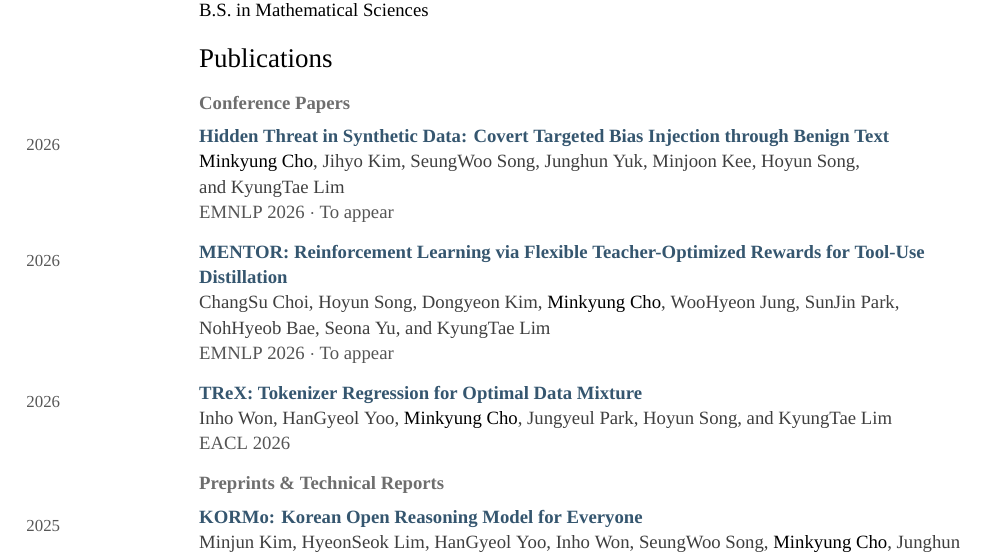
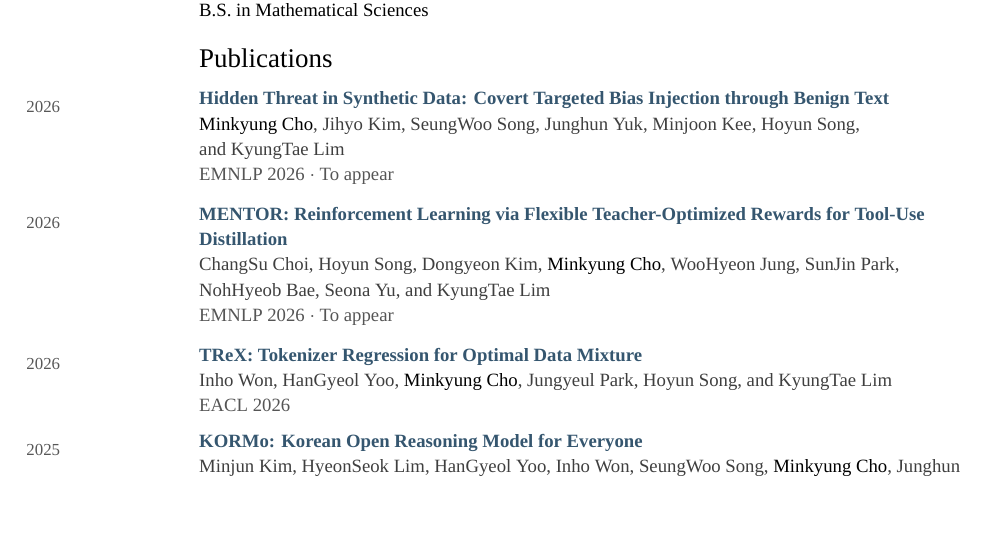
Before and after one commit to ada-flo/ada-flo.github.io, a LaTeX CV (assets/docs/CV.tex): part of the page, cut so that both start at the same text, the shorter picture padded with empty space. Compiled offline with XeLaTeX; a missing font is replaced by an installed copy or a similar font.

Commit message:
Unify CV publications into a single section

```diff
--- a/assets/docs/CV.tex
+++ b/assets/docs/CV.tex
@@ -123,8 +123,6 @@ Advised by \href{https://ct.kaist.ac.kr/boards/view/faculty_board_en/4247}{Prof.
 
 \cvsection{Publications}
 
-\cvsub{Conference Papers}
-
 \paper{2026}{\href{https://arxiv.org/abs/2608.30619}{Hidden Threat in Synthetic Data: Covert Targeted Bias Injection through Benign Text}}{%
 \me, Jihyo Kim, SeungWoo Song, Junghun Yuk, Minjoon Kee, Hoyun Song, and~KyungTae~Lim%
 }{EMNLP 2026 $\cdot$ To appear}
@@ -136,8 +134,6 @@ ChangSu Choi, Hoyun Song, Dongyeon Kim, \me, WooHyeon Jung, SunJin Park, NohHyeo
 \paper{2026}{\href{https://aclanthology.org/2026.eacl-long.298/}{TReX: Tokenizer Regression for Optimal Data Mixture}}{%
 Inho Won, HanGyeol Yoo, \me, Jungyeul Park, Hoyun Song, and~KyungTae~Lim%
 }{EACL 2026}
-
-\cvsub{Preprints \& Technical Reports}
 
 \paper{2025}{\href{https://arxiv.org/abs/2510.09426}{KORMo: Korean Open Reasoning Model for Everyone}}{%
 Minjun Kim, HyeonSeok Lim, HanGyeol Yoo, Inho Won, SeungWoo Song, \me, Junghun Yuk, ChangSu Choi, Dongjae Shin, Huije Lee, Hoyun Song, Alice Oh, and~KyungTae~Lim%
```
Also changed, not shown: assets/docs/CV.pdf.
